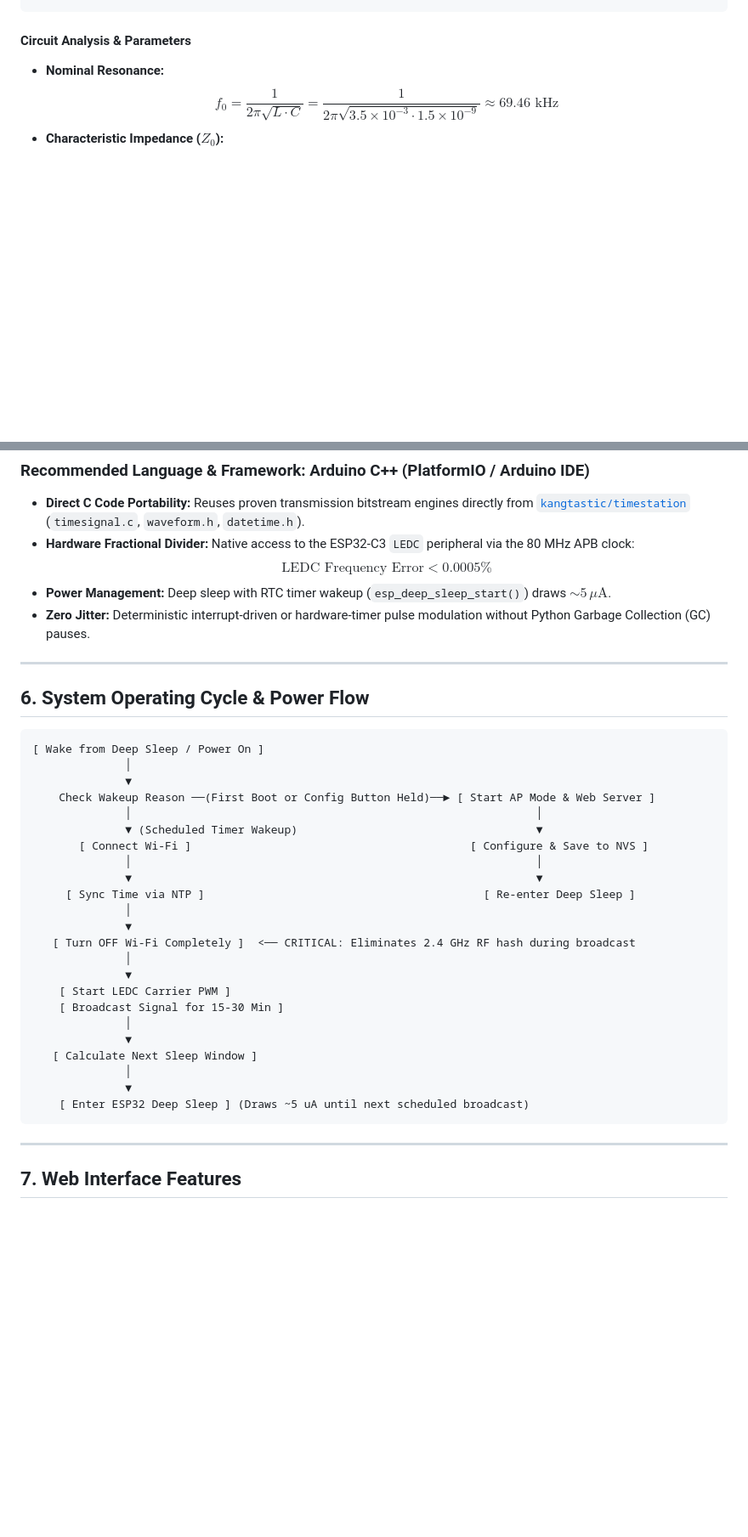
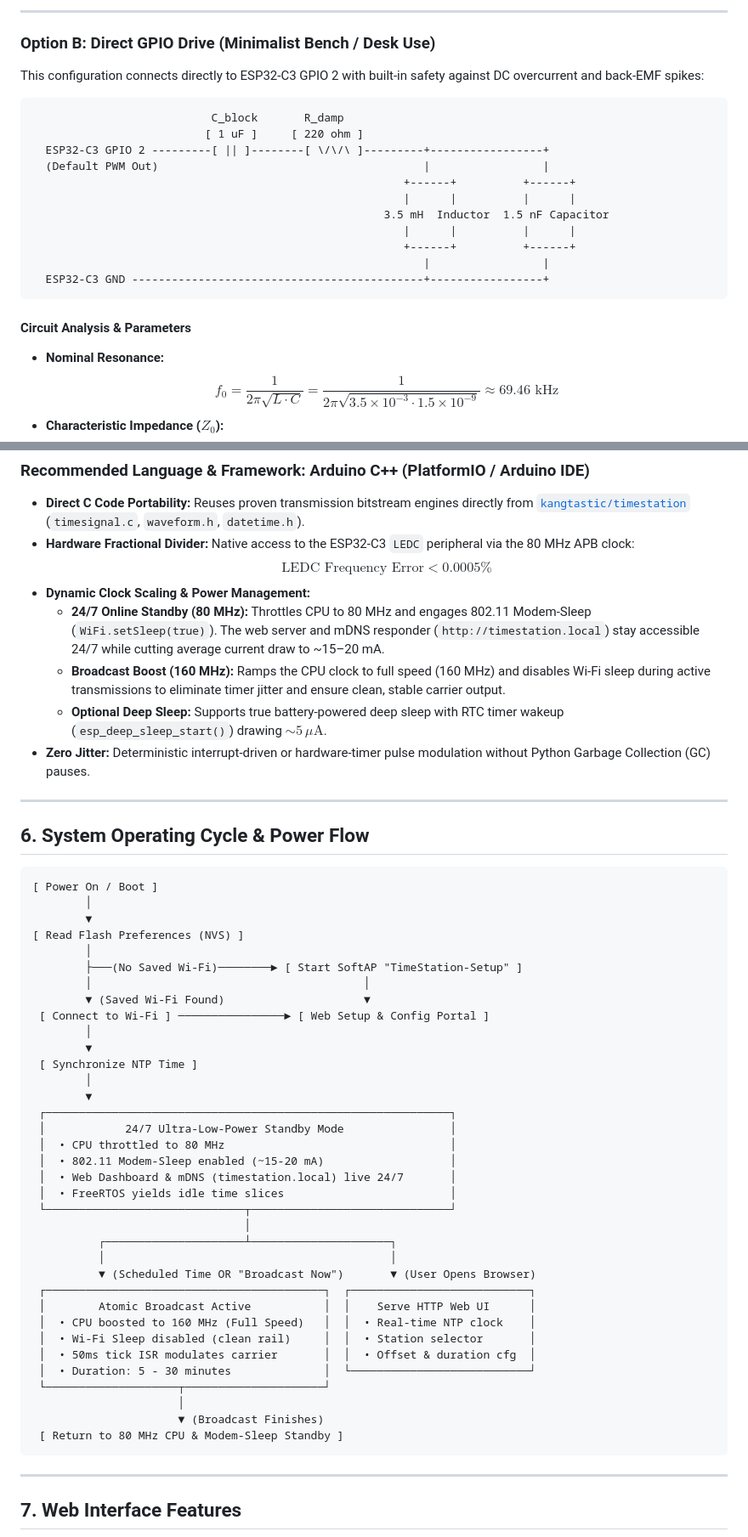
Before and after one commit to thomaslr/MultiBand6-ESP32-AtomicBeacon, a Markdown page: README.md, 2 parts joined by grey strips. Shown at 85% size. GitHub-like rendering; blank space fills up the shorter version.

````diff
--- a/README.md
+++ b/README.md
@@ -38,3 +94,21 @@ This configuration connects directly to an ESP32-C3 GPIO pin with built-in safet
+---
+
+### Option B: Direct GPIO Drive (Minimalist Bench / Desk Use)
+
+This configuration connects directly to ESP32-C3 GPIO 2 with built-in safety against DC overcurrent and back-EMF spikes:
+
+```
+                           C_block       R_damp
+                          [ 1 uF ]     [ 220 ohm ]
+  ESP32-C3 GPIO 2 ---------[ || ]--------[ \/\/\ ]---------+-----------------+
+  (Default PWM Out)                                        |                 |
+                                                        +------+          +------+
+                                                        |      |          |      |
+                                                     3.5 mH  Inductor  1.5 nF Capacitor
+                                                        |      |          |      |
+                                                        +------+          +------+
+                                                           |                 |
+  ESP32-C3 GND --------------------------------------------+-----------------+
 ```
 
 #### Circuit Analysis & Parameters
@@ -168,7 +212,10 @@ Here is the top-down terminal row mapping for a standard breadboard:
 * **Direct C Code Portability:** Reuses proven transmission bitstream engines directly from [`kangtastic/timestation`](https://github.com/kangtastic/timestation) (`timesignal.c`, `waveform.h`, `datetime.h`).
 * **Hardware Fractional Divider:** Native access to the ESP32-C3 `LEDC` peripheral via the 80 MHz APB clock:
   $$\text{LEDC Frequency Error} < 0.0005\%$$
-* **Power Management:** Deep sleep with RTC timer wakeup (`esp_deep_sleep_start()`) draws $\sim 5\,\mu\text{A}$.
+* **Dynamic Clock Scaling & Power Management:**
+  * **24/7 Online Standby (80 MHz):** Throttles CPU to 80 MHz and engages 802.11 Modem-Sleep (`WiFi.setSleep(true)`). The web server and mDNS responder (`http://timestation.local`) stay accessible 24/7 while cutting average current draw to ~15–20 mA.
+  * **Broadcast Boost (160 MHz):** Ramps the CPU clock to full speed (160 MHz) and disables Wi-Fi sleep during active transmissions to eliminate timer jitter and ensure clean, stable carrier output.
+  * **Optional Deep Sleep:** Supports true battery-powered deep sleep with RTC timer wakeup (`esp_deep_sleep_start()`) drawing $\sim 5\,\mu\text{A}$.
 * **Zero Jitter:** Deterministic interrupt-driven or hardware-timer pulse modulation without Python Garbage Collection (GC) pauses.
 
 ---
@@ -176,29 +223,41 @@ Here is the top-down terminal row mapping for a standard breadboard:
 ## 6. System Operating Cycle & Power Flow
 
 ```
-[ Wake from Deep Sleep / Power On ]
-              │
-              ▼
-    Check Wakeup Reason ──(First Boot or Config Button Held)──► [ Start AP Mode & Web Server ]
-              │                                                             │
-              ▼ (Scheduled Timer Wakeup)                                    ▼
-       [ Connect Wi-Fi ]                                          [ Configure & Save to NVS ]
-              │                                                             │
-              ▼                                                             ▼
-     [ Sync Time via NTP ]                                          [ Re-enter Deep Sleep ]
-              │
-              ▼
-   [ Turn OFF Wi-Fi Completely ]  <── CRITICAL: Eliminates 2.4 GHz RF hash during broadcast
-              │
-              ▼
-    [ Start LEDC Carrier PWM ]
-    [ Broadcast Signal for 15-30 Min ]
-              │
-              ▼
-   [ Calculate Next Sleep Window ]
-              │
-              ▼
-    [ Enter ESP32 Deep Sleep ] (Draws ~5 uA until next scheduled broadcast)
+[ Power On / Boot ]
+        │
+        ▼
+[ Read Flash Preferences (NVS) ]
+        │
+        ├───(No Saved Wi-Fi)────────► [ Start SoftAP "TimeStation-Setup" ]
+        │                                         │
+        ▼ (Saved Wi-Fi Found)                     ▼
+ [ Connect to Wi-Fi ] ────────────────► [ Web Setup & Config Portal ]
+        │
+        ▼
+ [ Synchronize NTP Time ]
+        │
+        ▼
+ ┌─────────────────────────────────────────────────────────────┐
+ │            24/7 Ultra-Low-Power Standby Mode                │
+ │  • CPU throttled to 80 MHz                                  │
+ │  • 802.11 Modem-Sleep enabled (~15-20 mA)                   │
+ │  • Web Dashboard & mDNS (timestation.local) live 24/7       │
+ │  • FreeRTOS yields idle time slices                         │
+ └──────────────────────────────┬──────────────────────────────┘
+                                │
+          ┌─────────────────────┴─────────────────────┐
+          │                                           │
+          ▼ (Scheduled Time OR "Broadcast Now")       ▼ (User Opens Browser)
+ ┌──────────────────────────────────────────┐  ┌───────────────────────────┐
+ │        Atomic Broadcast Active           │  │    Serve HTTP Web UI      │
+ │  • CPU boosted to 160 MHz (Full Speed)   │  │  • Real-time NTP clock    │
+ │  • Wi-Fi Sleep disabled (clean rail)     │  │  • Station selector       │
+ │  • 50ms tick ISR modulates carrier       │  │  • Offset & duration cfg  │
+ │  • Duration: 5 - 30 minutes              │  └───────────────────────────┘
+ └────────────────────┬─────────────────────┘
+                      │
+                      ▼ (Broadcast Finishes)
+ [ Return to 80 MHz CPU & Modem-Sleep Standby ]
 ```
 
 ---
````
Also changed, not shown: other parts of README.md (+74 -48 lines).
